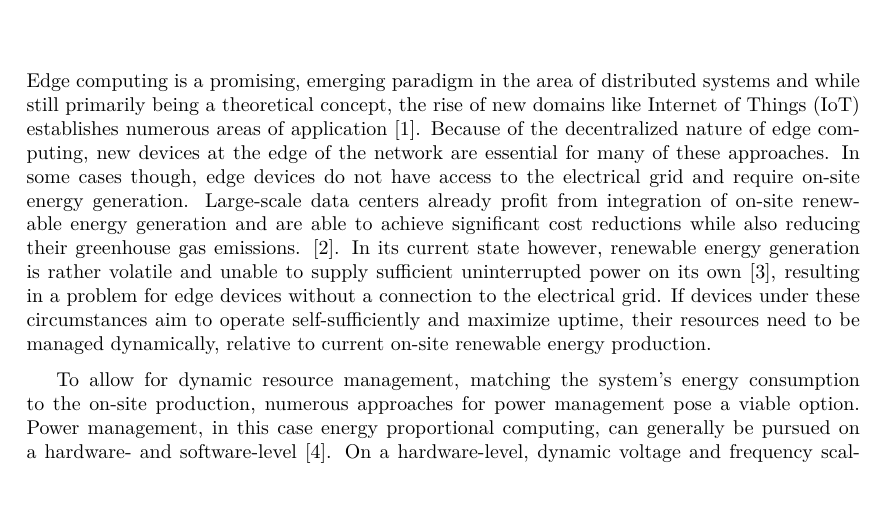
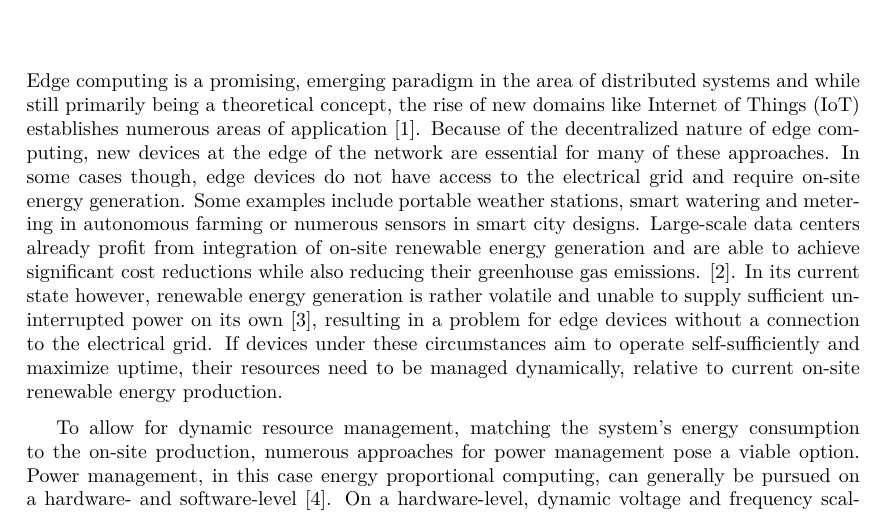
Before and after one commit to birnbaum/marvin_bachelors_thesis, a LaTeX thesis (thesis.tex, which reads introduction.tex): part of page 6 of 14, cut so that both start at the same text, the shorter picture padded with empty space. Compiled offline with pdfLaTeX.

Commit message:
added examples for off-grid edge devices

```diff
--- a/introduction.tex
+++ b/introduction.tex
@@ -4,16 +4,17 @@ domains like Internet of Things (IoT) establishes numerous areas of application
 \cite{premsankar2018}. Because of the decentralized nature of edge computing,
 new devices at the edge of the network are essential for many of these
 approaches. In some cases though, edge devices do not have access to the
-electrical grid and require on-site energy generation. %TODO give example
-Large-scale data centers already profit from integration of on-site renewable
-energy generation and are able to achieve significant cost reductions while also
-reducing their greenhouse gas emissions. \cite{tu2013}. In its current state
-however, renewable energy generation is rather volatile and unable to supply
-sufficient uninterrupted power on its own \cite{rostirolla2022}, resulting in a
-problem for edge devices without a connection to the electrical grid. If devices
-under these circumstances aim to operate self-sufficiently and maximize uptime,
-their resources need to be managed dynamically, relative to current on-site
-renewable energy production.
+electrical grid and require on-site energy generation. Some examples include
+portable weather stations, smart watering and metering in autonomous farming or
+numerous sensors in smart city designs. Large-scale data centers already profit
+from integration of on-site renewable energy generation and are able to achieve
+significant cost reductions while also reducing their greenhouse gas emissions.
+\cite{tu2013}. In its current state however, renewable energy generation is
+rather volatile and unable to supply sufficient uninterrupted power on its own
+\cite{rostirolla2022}, resulting in a problem for edge devices without a
+connection to the electrical grid. If devices under these circumstances aim to
+operate self-sufficiently and maximize uptime, their resources need to be
+managed dynamically, relative to current on-site renewable energy production.
 
 To allow for dynamic resource management, matching the system's energy
 consumption to the on-site production, numerous approaches for power management
```
